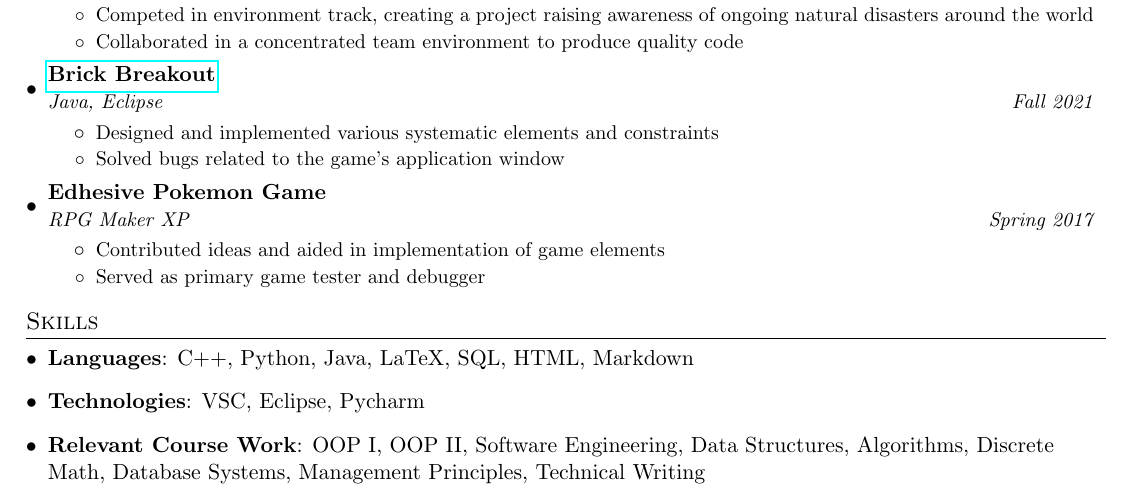
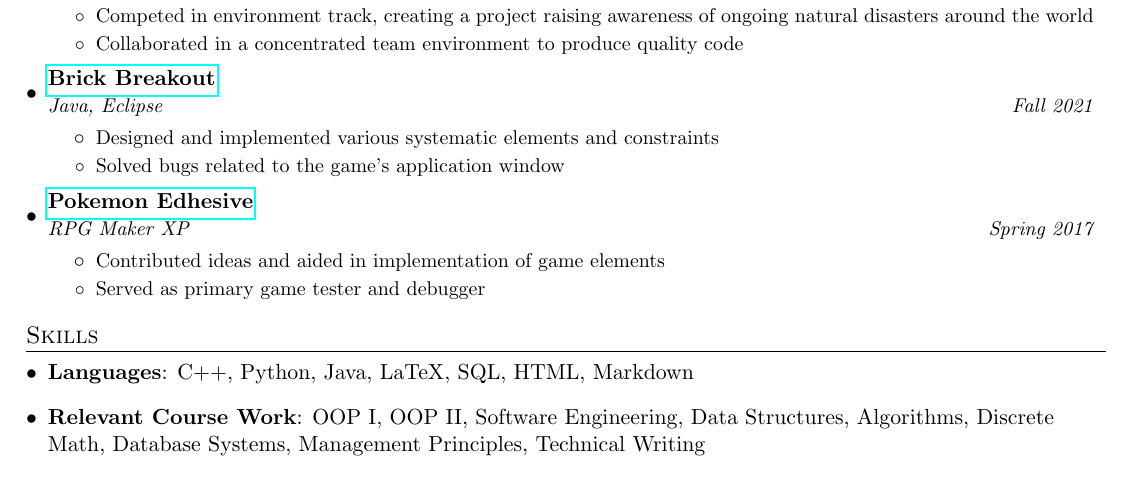
Before and after one commit to ReaganVu29/Reagan_Vu_Resume, a LaTeX CV (my_resume.tex): part of the page, cut so that both start at the same text. Compiled offline with pdfLaTeX.

Commit message:
Update my_resume.tex

```diff
--- a/my_resume.tex
+++ b/my_resume.tex
@@ -176,7 +176,7 @@
       \resumeItemListEnd
 
     \resumeHeadingsub
-      {Edhesive Pokemon Game}{Spring 2017}
+      {\href{https://github.com/ReaganVu29/pokemon-edhesive}{Pokemon Edhesive}}{Spring 2017}
       {RPG Maker XP}{Spring 2017}
       \resumeItemListStart
         \resumeItem{Contributed ideas and aided in implementation of game elements}
@@ -195,9 +195,6 @@
      \textbf{Languages}{: C++, Python, Java, LaTeX, SQL, HTML, Markdown}
      }
    \item{
-     \textbf{Technologies}{: VSC, Eclipse, Pycharm}
-     }
-   \item{
      \textbf{Relevant Course Work}{: OOP I, OOP II, Software Engineering, Data Structures, Algorithms, Discrete Math, Database Systems, Management Principles, Technical Writing}
    }
  \resumeSubHeadingListEnd
```
